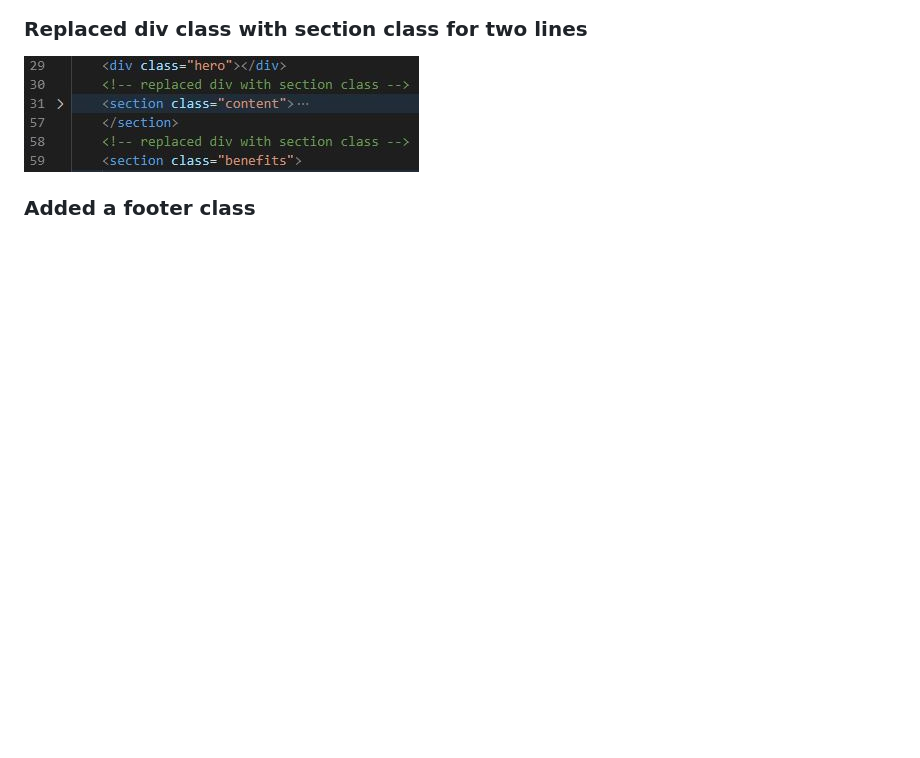
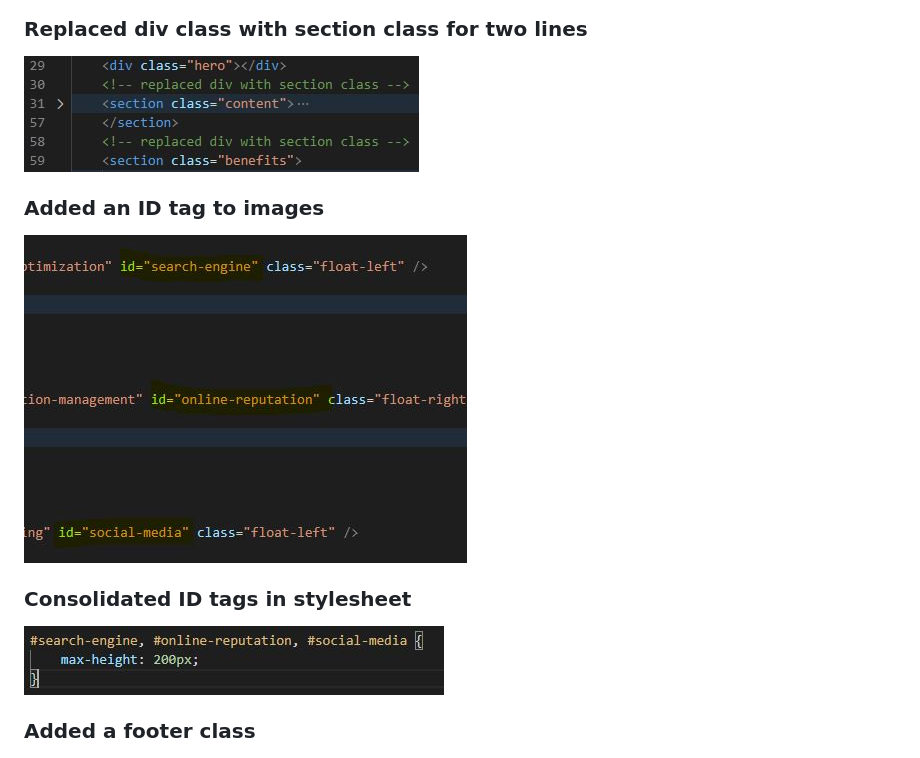
Before and after one commit to Tmaxey201/Homework-3-27, a Markdown page: README.md, the part around the change. GitHub-like rendering; pictures changed too: assets/images/ID-consolidation-style.jpg (added), assets/images/html-id-link.jpg (added); blank space fills up the shorter version.

```diff
--- a/README.md
+++ b/README.md
@@ -34,6 +34,14 @@
 
 ![replaced div with section](./assets/images/replaced-div-with-section.jpg)
 
+### Added an ID tag to images
+
+![html-id-link](./assets/images/html-id-link.jpg)
+
+### Consolidated ID tags in stylesheet
+
+![ID-consolidation-style](./assets/images/ID-consolidation-style.jpg)
+
 ### Added a footer class
 
 ![footer](./assets/images/footer.jpg)
```
Also changed, not shown: 2 other files.
